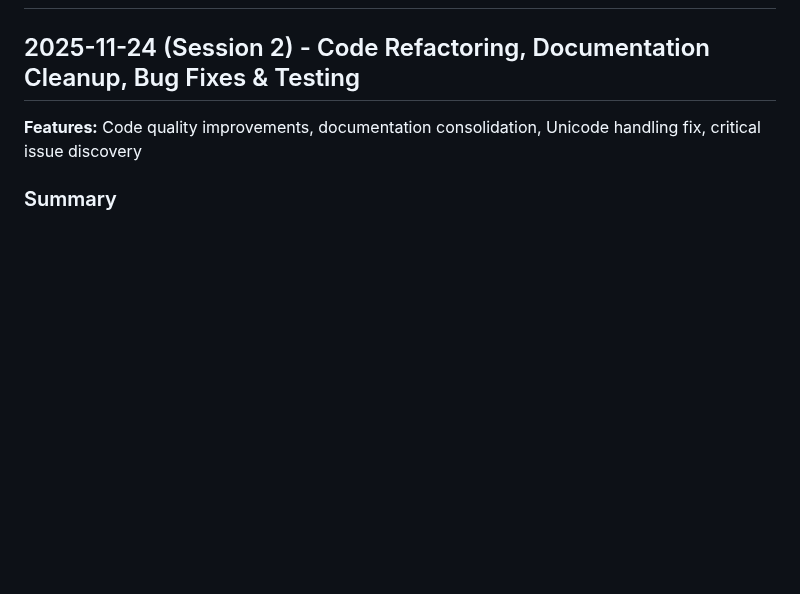
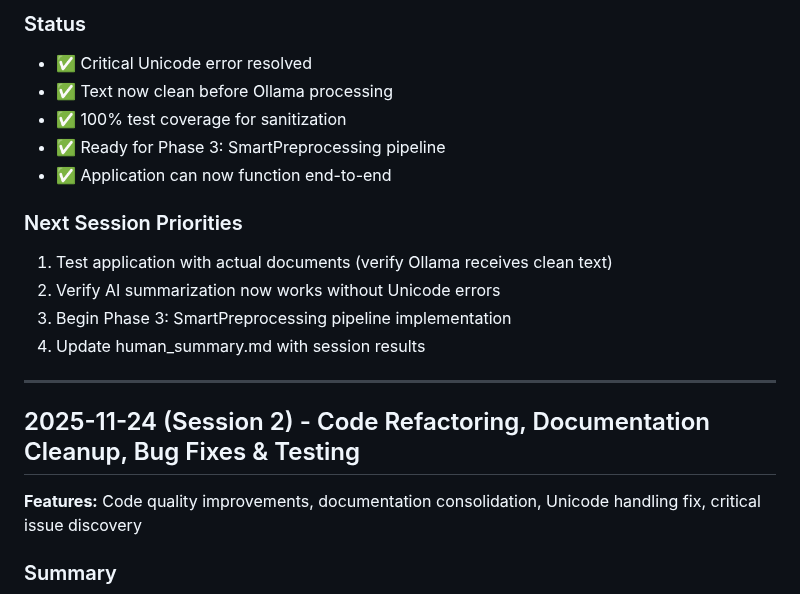
Before and after one commit to nono638/CaseSummarizer, a Markdown page: development_log.md, the part around one of its changes. GitHub-like rendering; blank space fills up the shorter version.

```diff
--- a/development_log.md
+++ b/development_log.md
@@ -2,3 +114,17 @@
+### Status
+- ✅ Critical Unicode error resolved
+- ✅ Text now clean before Ollama processing
+- ✅ 100% test coverage for sanitization
+- ✅ Ready for Phase 3: SmartPreprocessing pipeline
+- ✅ Application can now function end-to-end
+
+### Next Session Priorities
+1. Test application with actual documents (verify Ollama receives clean text)
+2. Verify AI summarization now works without Unicode errors
+3. Begin Phase 3: SmartPreprocessing pipeline implementation
+4. Update human_summary.md with session results
+
+---
 
 ## 2025-11-24 (Session 2) - Code Refactoring, Documentation Cleanup, Bug Fixes & Testing
 **Features:** Code quality improvements, documentation consolidation, Unicode handling fix, critical issue discovery
```
Also changed, not shown: other parts of development_log.md (+112 -0 lines).
